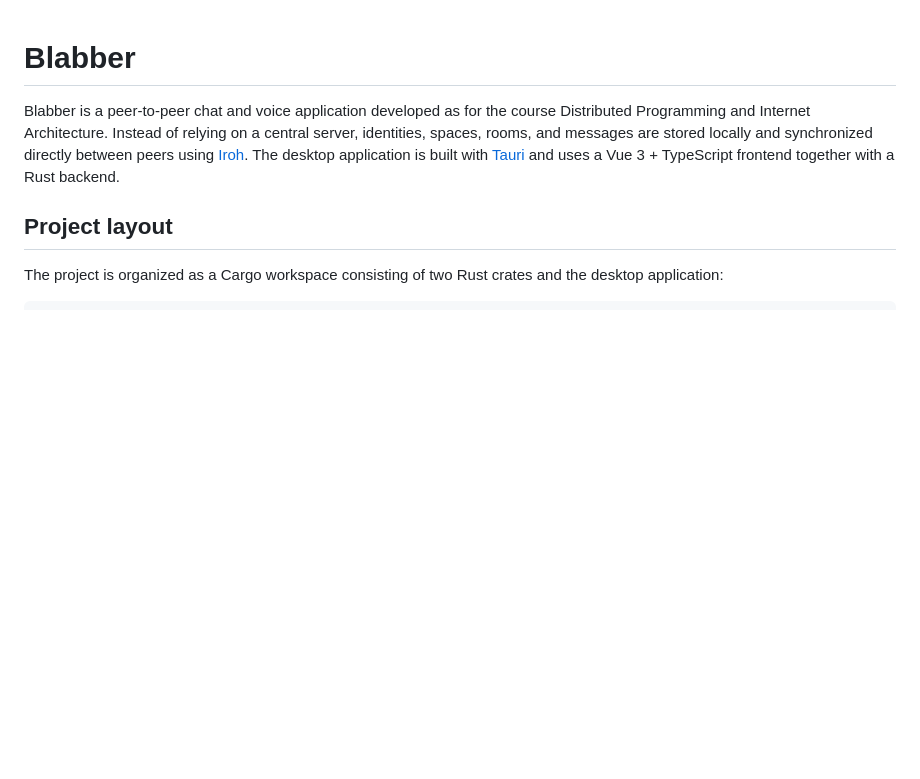
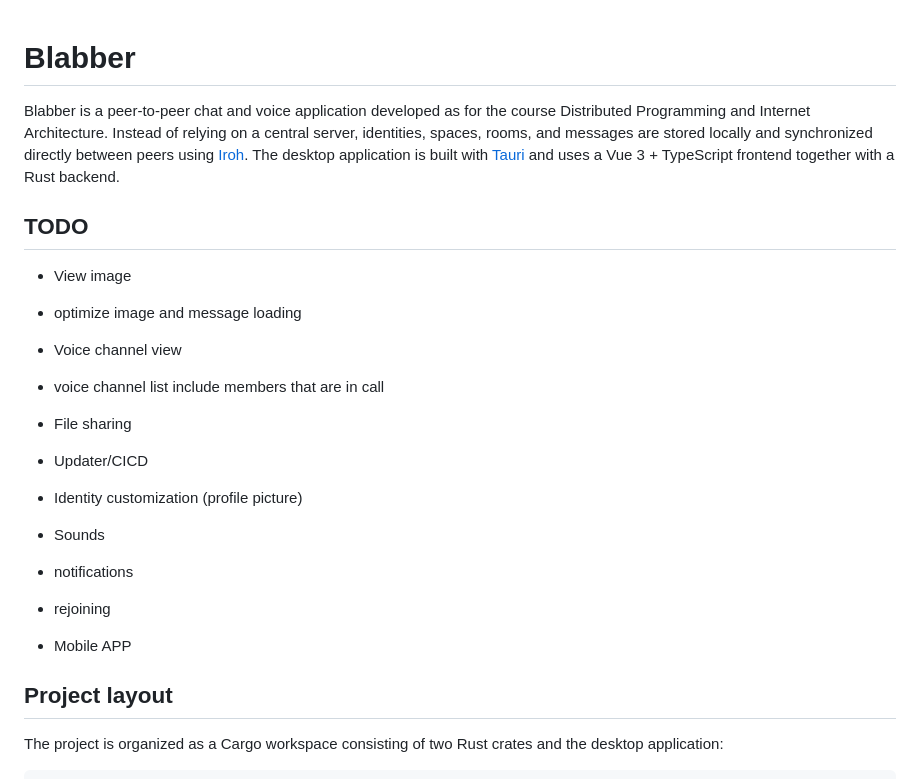
Before and after one commit to bkarli/blabber, a Markdown page: README.md, the part around the change. Rendered like a GitHub page; blank space fills up the shorter version.

Commit message:
add TODOS to README

```diff
--- a/README.md
+++ b/README.md
@@ -1,6 +1,20 @@
 # Blabber
 
 Blabber is a peer-to-peer chat and voice application developed as for the course Distributed Programming and Internet Architecture. Instead of relying on a central server, identities, spaces, rooms, and messages are stored locally and synchronized directly between peers using [Iroh](https://iroh.computer/). The desktop application is built with [Tauri](https://tauri.app/) and uses a Vue 3 + TypeScript frontend together with a Rust backend.
+
+## TODO
+- View image
+- optimize image and message loading
+- Voice channel view
+- voice channel list include members that are in call
+- File sharing
+- Updater/CICD
+- Identity customization (profile picture)
+- Sounds
+- notifications
+- rejoining
+
+- Mobile APP
 
 ## Project layout
 
```
